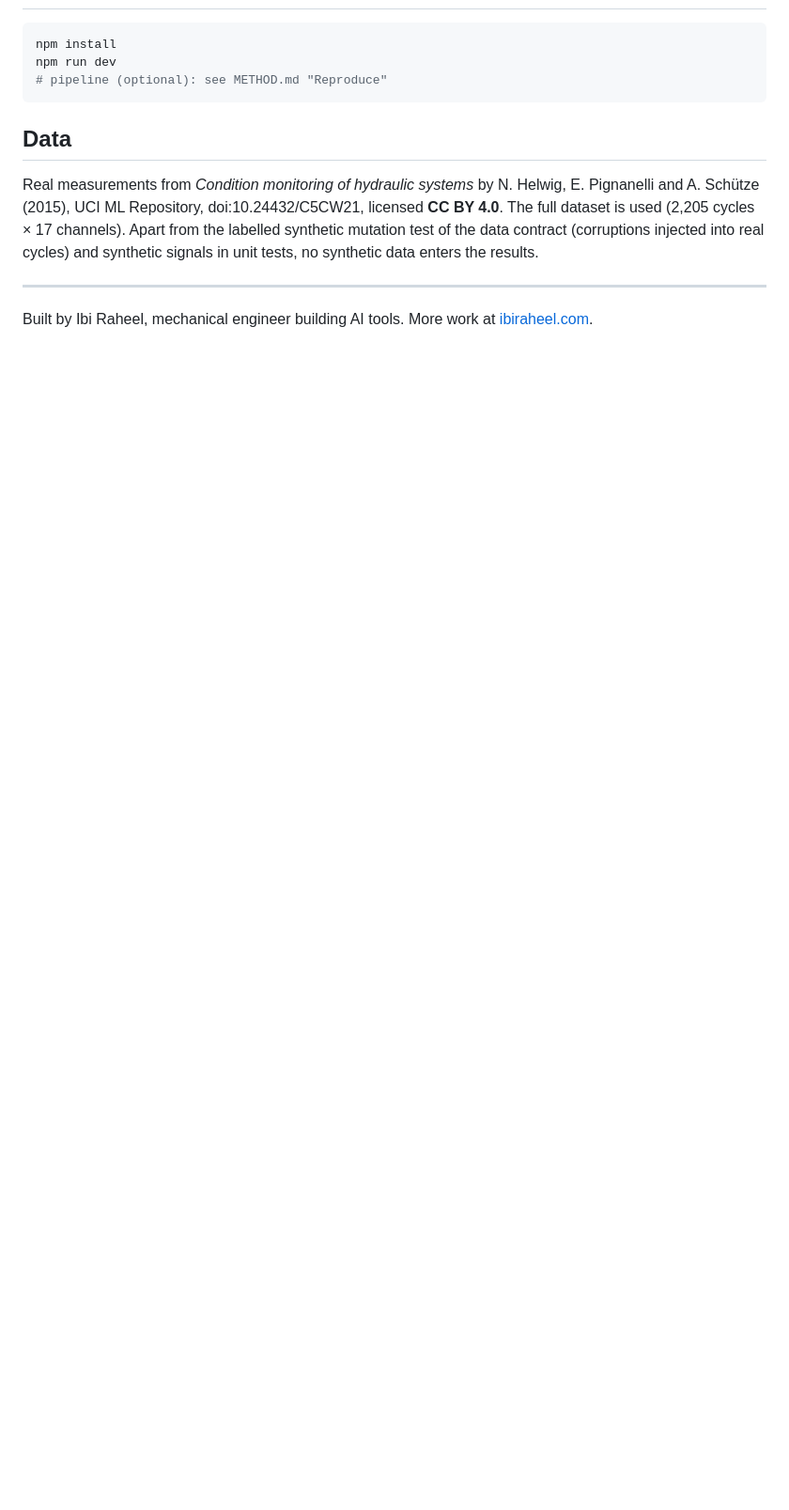
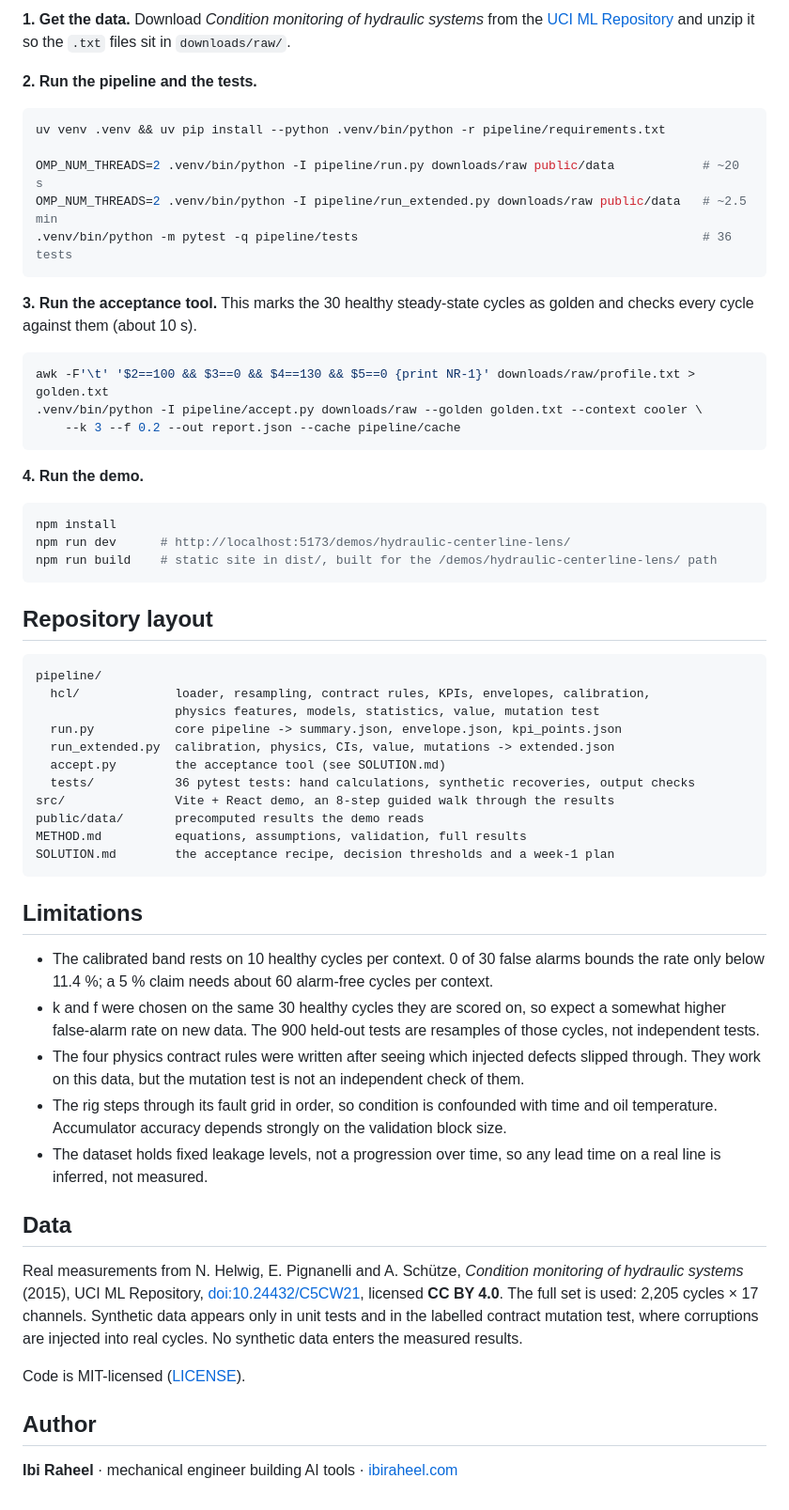
Before and after one commit to ibi-raheel/hydraulic-centerline-lens, a Markdown page: README.md, the part around one of its changes. Shown at 94% size. Drawn GitHub-style; blank space fills up the shorter version.

````diff
--- a/README.md
+++ b/README.md
@@ -38,11 +82,61 @@ When a team delivers KPIs and models on top of plant data, someone has to show t
+**1. Get the data.** Download *Condition monitoring of hydraulic systems* from the [UCI ML Repository](https://archive.ics.uci.edu/dataset/447/condition+monitoring+of+hydraulic+systems) and unzip it so the `.txt` files sit in `downloads/raw/`.
+
+**2. Run the pipeline and the tests.**
+
+```bash
+uv venv .venv && uv pip install --python .venv/bin/python -r pipeline/requirements.txt
+
+OMP_NUM_THREADS=2 .venv/bin/python -I pipeline/run.py downloads/raw public/data            # ~20 s
+OMP_NUM_THREADS=2 .venv/bin/python -I pipeline/run_extended.py downloads/raw public/data   # ~2.5 min
+.venv/bin/python -m pytest -q pipeline/tests                                               # 36 tests
+```
+
+**3. Run the acceptance tool.** This marks the 30 healthy steady-state cycles as golden and checks every cycle against them (about 10 s).
+
+```bash
+awk -F'\t' '$2==100 && $3==0 && $4==130 && $5==0 {print NR-1}' downloads/raw/profile.txt > golden.txt
+.venv/bin/python -I pipeline/accept.py downloads/raw --golden golden.txt --context cooler \
+    --k 3 --f 0.2 --out report.json --cache pipeline/cache
+```
+
+**4. Run the demo.**
+
 ```bash
 npm install
-npm run dev
-# pipeline (optional): see METHOD.md "Reproduce"
+npm run dev      # http://localhost:5173/demos/hydraulic-centerline-lens/
+npm run build    # static site in dist/, built for the /demos/hydraulic-centerline-lens/ path
 ```
 
+## Repository layout
+
+```
+pipeline/
+  hcl/             loader, resampling, contract rules, KPIs, envelopes, calibration,
+                   physics features, models, statistics, value, mutation test
+  run.py           core pipeline -> summary.json, envelope.json, kpi_points.json
+  run_extended.py  calibration, physics, CIs, value, mutations -> extended.json
+  accept.py        the acceptance tool (see SOLUTION.md)
+  tests/           36 pytest tests: hand calculations, synthetic recoveries, output checks
+src/               Vite + React demo, an 8-step guided walk through the results
+public/data/       precomputed results the demo reads
+METHOD.md          equations, assumptions, validation, full results
+SOLUTION.md        the acceptance recipe, decision thresholds and a week-1 plan
+```
+
+## Limitations
+
+- The calibrated band rests on 10 healthy cycles per context. 0 of 30 false alarms bounds the rate only below 11.4 %; a 5 % claim needs about 60 alarm-free cycles per context.
+- k and f were chosen on the same 30 healthy cycles they are scored on, so expect a somewhat higher false-alarm rate on new data. The 900 held-out tests are resamples of those cycles, not independent tests.
+- The four physics contract rules were written after seeing which injected defects slipped through. They work on this data, but the mutation test is not an independent check of them.
+- The rig steps through its fault grid in order, so condition is confounded with time and oil temperature. Accumulator accuracy depends strongly on the validation block size.
+- The dataset holds fixed leakage levels, not a progression over time, so any lead time on a real line is inferred, not measured.
+
 ## Data
-Real measurements from *Condition monitoring of hydraulic systems* by N. Helwig, E. Pignanelli and A. Schütze (2015), UCI ML Repository, doi:10.24432/C5CW21, licensed **CC BY 4.0**. The full dataset is used (2,205 cycles × 17 channels). Apart from the labelled synthetic mutation test of the data contract (corruptions injected into real cycles) and synthetic signals in unit tests, no synthetic data enters the results.
 
----
-Built by Ibi Raheel, mechanical engineer building AI tools. More work at [ibiraheel.com](https://ibiraheel.com).
+Real measurements from N. Helwig, E. Pignanelli and A. Schütze, *Condition monitoring of hydraulic systems* (2015), UCI ML Repository, [doi:10.24432/C5CW21](https://doi.org/10.24432/C5CW21), licensed **CC BY 4.0**. The full set is used: 2,205 cycles × 17 channels. Synthetic data appears only in unit tests and in the labelled contract mutation test, where corruptions are injected into real cycles. No synthetic data enters the measured results.
+
+Code is MIT-licensed ([LICENSE](LICENSE)).
+
+## Author
+
+**Ibi Raheel** · mechanical engineer building AI tools · [ibiraheel.com](https://ibiraheel.com)
````
Also changed, not shown: other parts of README.md (+69 -25 lines), docs/img/golden-run-bands.png (added), 3 other files.
